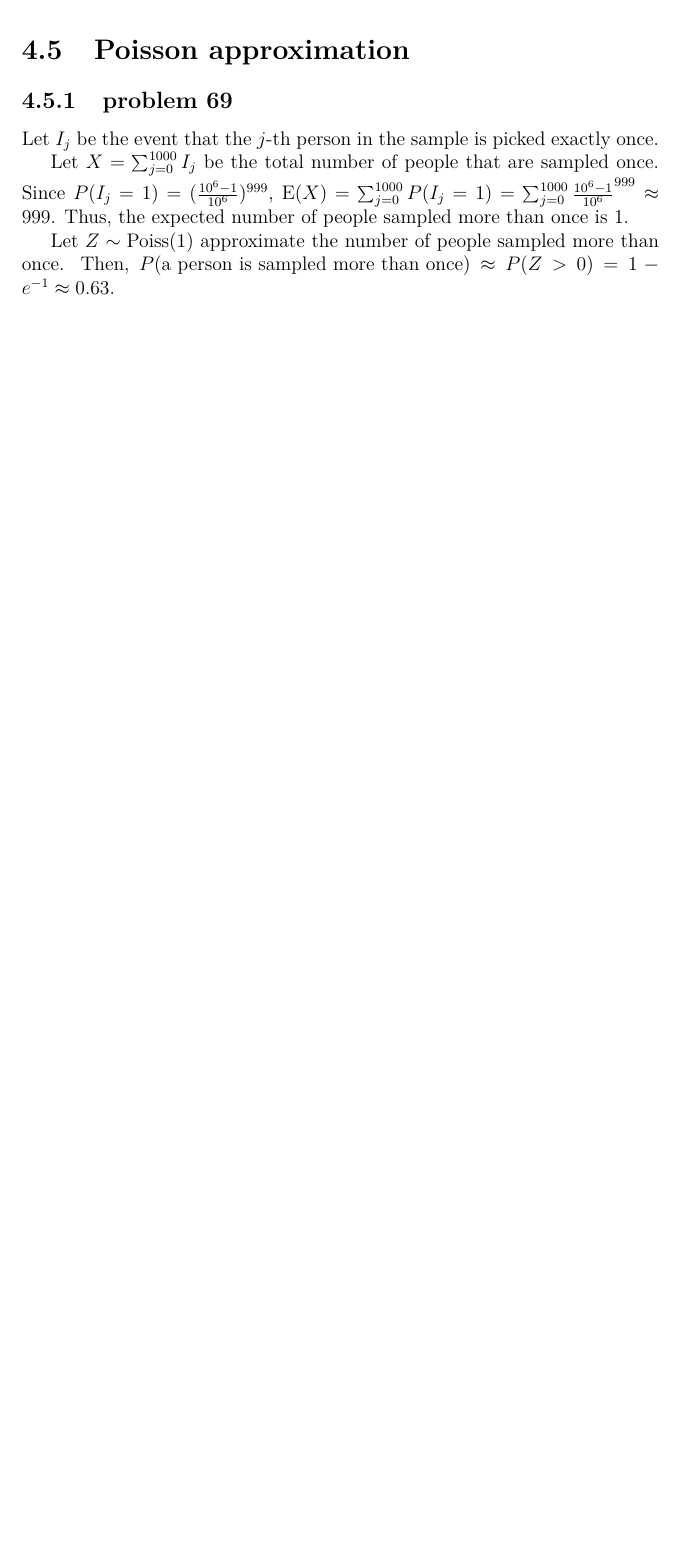
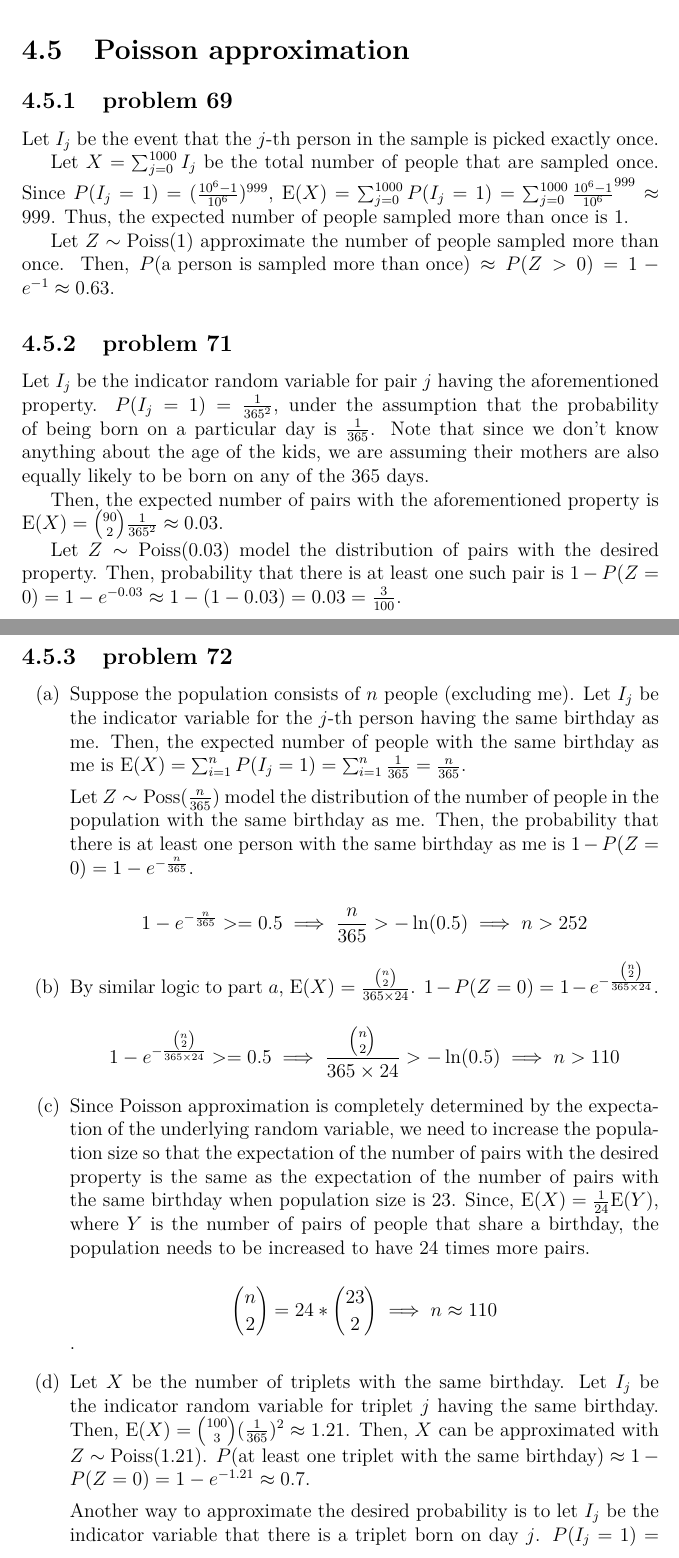
Before and after one commit to fifthist/Introduction-To-Probability-Blitzstein-Solutions, a LaTeX book (src/index.tex, which reads src/chapters/4/sections/poisson_approximation/index.tex, src/chapters/4/sections/poisson_approximation/problems/71.tex, src/chapters/4/sections/poisson_approximation/problems/72.tex): part of page 86 of 86 before the commit and two parts of pages 86 and 87 of 88 after it, the two joined at a grey line, cut so that both start at the same text, the shorter picture padded with empty space. Compiled offline with pdfLaTeX.

Commit message:
Chapter 4 section 4 problems 71, 72

```diff
--- a/src/chapters/4/sections/poisson_approximation/index.tex
+++ b/src/chapters/4/sections/poisson_approximation/index.tex
@@ -2,3 +2,9 @@
 
 \subsection{problem 69}
 \input{problems/69}
+
+\subsection{problem 71}
+\input{problems/71}
+
+\subsection{problem 72}
+\input{problems/72}
--- /dev/null
+++ b/src/chapters/4/sections/poisson_approximation/problems/71.tex
@@ -0,0 +1,12 @@
+Let $I_{j}$ be the indicator random variable for pair $j$ having the
+aforementioned property. $P(I_{j}=1) = \frac{1}{365^{2}}$, under the assumption
+that the probability of being born on a particular day is $\frac{1}{365}$. Note
+that since we don't know anything about the age of the kids, we are assuming
+their mothers are also equally likely to be born on any of the $365$ days.
+
+Then, the expected number of pairs with the aforementioned property is $\text{E}
+(X) = \binom{90}{2}\frac{1}{365^{2}} \approx 0.03$.
+
+Let $Z \sim \text{Poiss}(0.03)$ model the distribution of pairs with the desired
+property. Then, probability that there is at least one such pair is $1 - P(Z=0)
+= 1 - e^{-0.03} \approx 1 - (1 - 0.03) = 0.03 = \frac{3}{100}$.
--- /dev/null
+++ b/src/chapters/4/sections/poisson_approximation/problems/72.tex
@@ -0,0 +1,45 @@
+\begin{enumerate}[label=(\alph*)]
+\item Suppose the population consists of $n$ people (excluding me). Let $I_{j}$
+be the indicator variable for the $j$-th person having the same birthday as me.
+Then, the expected number of people with the same birthday as me is $\text{E}(X)
+= \sum_{i=1}^{n}P(I_{j}=1) = \sum_{i=1}^{n}\frac{1}{365} = \frac{n}{365}$.
+
+Let $Z \sim \text{Poss}(\frac{n}{365})$ model the distribution of the number of
+people in the population with the same birthday as me. Then, the probability
+that there is at least one person with the same birthday as me is $1 - P(Z=0) =
+1 - e^{-\frac{n}{365}}$.
+
+$$1 - e^{-\frac{n}{365}} >= 0.5 \implies \frac{n}{365} > -\ln(0.5) \implies n >
+252$$
+
+\item By similar logic to part $a$, $\text{E}(X) = \frac{\binom{n}{2}}{365
+\times 24}$. $1
+- P(Z=0) = 1 - e^{-\frac{\binom{n}{2}}{365 \times 24}}$.
+
+$$1 - e^{-\frac{\binom{n}{2}}{365 \times 24}} >= 0.5 \implies \frac{\binom{n}
+{2}}{365 \times 24} > -\ln(0.5) \implies n > 110$$
+
+\item Since Poisson approximation is completely determined by the expectation of
+the underlying random variable, we need to increase the population size so
+that the expectation of the number of pairs
+with the desired property is the same as the expectation of the number of pairs
+with the same birthday when population size is $23$. Since, $\text{E}(X) =
+\frac{1}{24}\text{E}(Y)$, where $Y$ is the number of pairs of people that share a
+birthday, the population needs to be increased to have $24$ times
+more pairs.
+
+$$\binom{n}{2}= 24 * \binom{23}{2} \implies n \approx 110$$.
+
+\item Let $X$ be the number of triplets with the same birthday. Let $I_{j}$ be
+the indicator random variable for triplet $j$ having the same birthday. Then,
+$\text{E}(X) = \binom{100}{3}(\frac{1}{365})^{2} \approx 1.21$. Then, $X$ can
+be approximated
+with $Z \sim \text{Poiss}(1.21)$. $P(\text{at
+least one triplet with the same birthday}) \approx 1 - P(Z=0) = 1 - e^{-1.21}
+\approx
+0.7.$
+
+Another way to approximate the desired probability is to let $I_{j}$ be the
+indicator variable that there is a triplet born on day $j$. $P(I_{j}=1) = 1 - ((
+\frac{364}{365})^{100} + 100\frac{1}{365}(\frac{364}{365})^{99} + \binom{100}{2}
+\frac{1}{365^{2}}(\frac{364}{365})^{98}) \approx 0.003$. Then, the expected
```
Also changed, not shown: src/chapters/4/sections/poisson_approximation/problems/72.tex (10 more changed lines).
